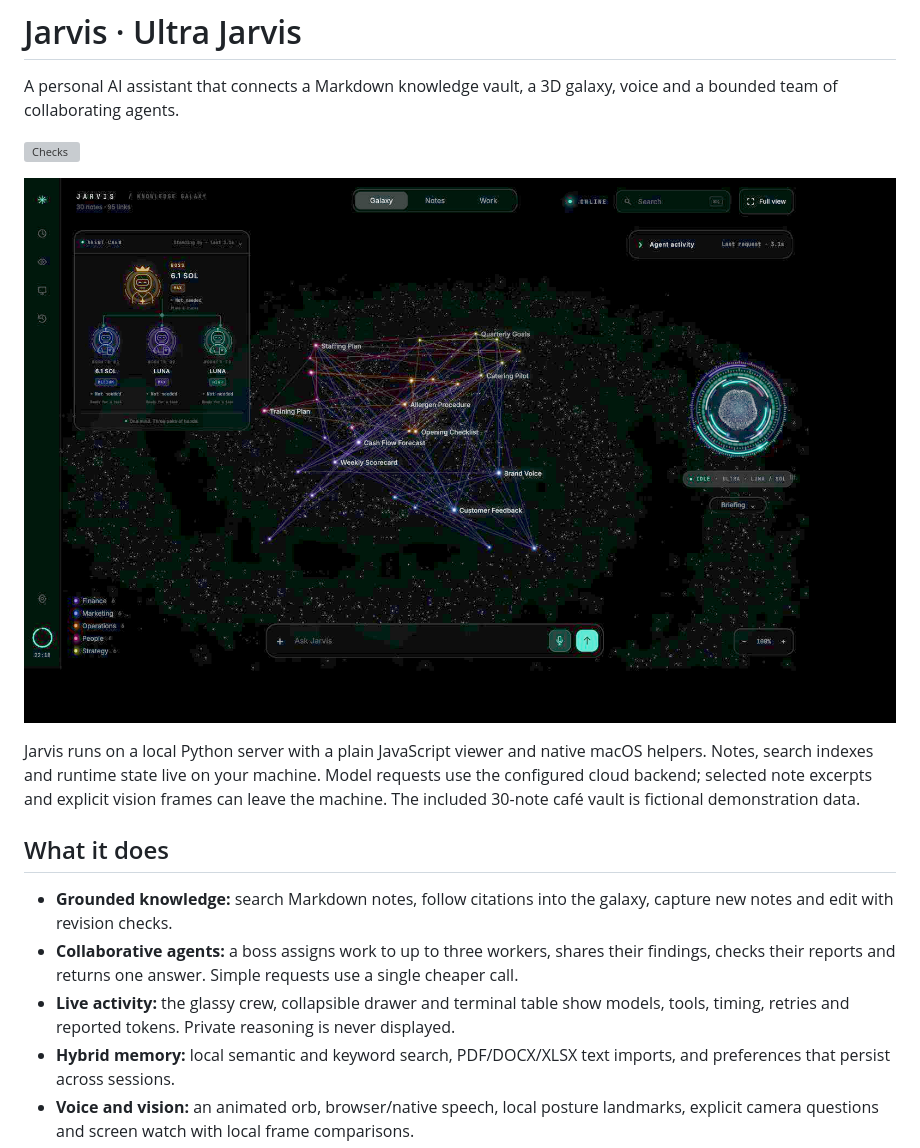
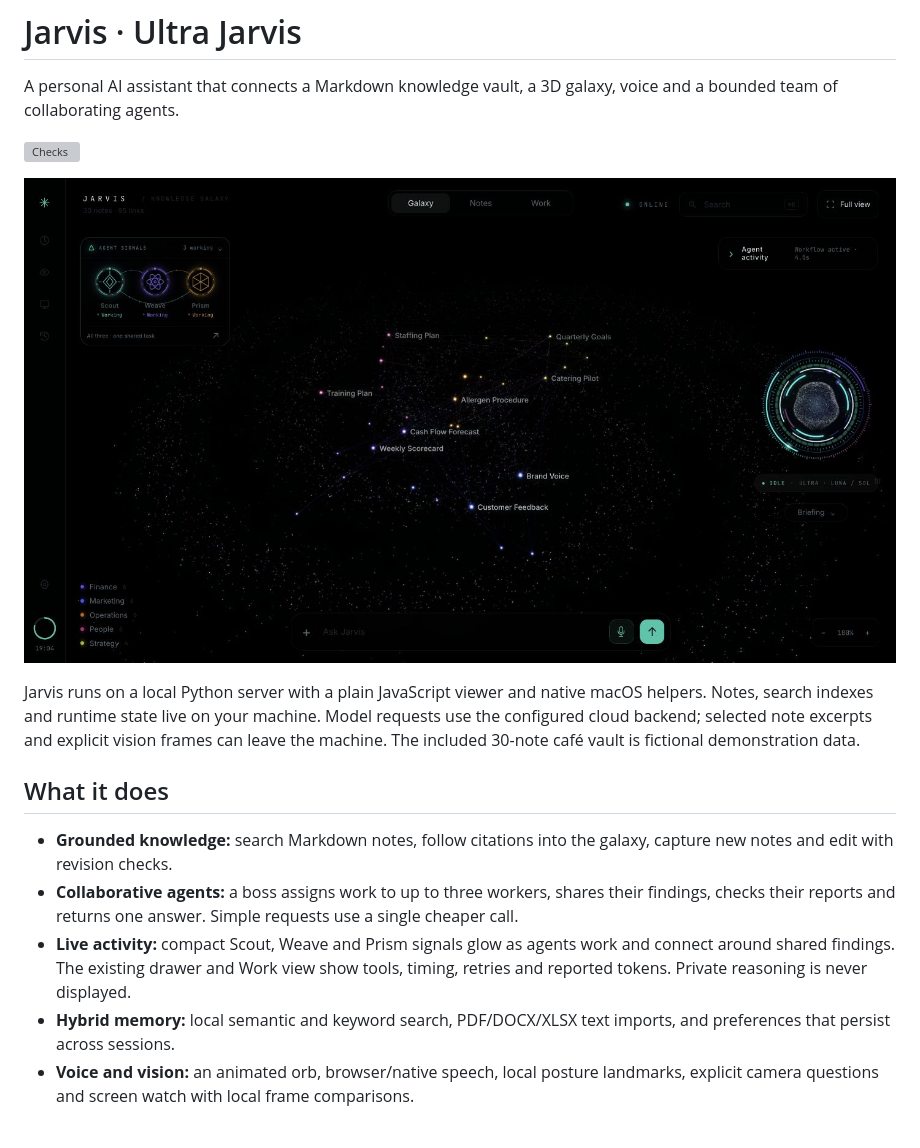
Before and after one commit to fwnivaen/Jarvis, a Markdown page: README.md, the part around the change printed below. Rendered like a GitHub page; pictures changed too: docs/screenshots/agents-live.jpg (added); grey boxes are pictures that could not be loaded.

Commit message:
Redesign galaxy agent visuals as a compact live constellation

```diff
--- a/README.md
+++ b/README.md
@@ -4,7 +4,7 @@ A personal AI assistant that connects a Markdown knowledge vault, a 3D galaxy, v
 
 [![Checks](https://github.com/fwnivaen/Jarvis/actions/workflows/ci.yml/badge.svg)](https://github.com/fwnivaen/Jarvis/actions/workflows/ci.yml)
 
-![Jarvis desktop with the knowledge galaxy, animated orb and boss/worker crew](docs/screenshots/ultra-complete-desktop.jpg)
+![Jarvis galaxy with three real working agent signals and their shared constellation](docs/screenshots/agents-live.jpg)
 
 Jarvis runs on a local Python server with a plain JavaScript viewer and native macOS helpers. Notes, search indexes and runtime state live on your machine. Model requests use the configured cloud backend; selected note excerpts and explicit vision frames can leave the machine. The included 30-note café vault is fictional demonstration data.
 
@@ -12,7 +12,7 @@ Jarvis runs on a local Python server with a plain JavaScript viewer and native m
 
 - **Grounded knowledge:** search Markdown notes, follow citations into the galaxy, capture new notes and edit with revision checks.
 - **Collaborative agents:** a boss assigns work to up to three workers, shares their findings, checks their reports and returns one answer. Simple requests use a single cheaper call.
-- **Live activity:** the glassy crew, collapsible drawer and terminal table show models, tools, timing, retries and reported tokens. Private reasoning is never displayed.
+- **Live activity:** compact Scout, Weave and Prism signals glow as agents work and connect around shared findings. The existing drawer and Work view show tools, timing, retries and reported tokens. Private reasoning is never displayed.
 - **Hybrid memory:** local semantic and keyword search, PDF/DOCX/XLSX text imports, and preferences that persist across sessions.
 - **Voice and vision:** an animated orb, browser/native speech, local posture landmarks, explicit camera questions and screen watch with local frame comparisons.
 - **Focus and tools:** native macOS focus controls and a shared registry of 12 tools available to the crew and an MCP stdio client.
```
Also changed, not shown: other parts of README.md (+3 -3 lines), docs/README.md (+1 -0 lines), docs/agent-visuals.md (added, +82 -0 lines), docs/ultra-verification.md (+8 -0 lines), docs/screenshots/agents-light.jpg (added), docs/screenshots/agents-mobile.jpg (added), docs/screenshots/agents-one.jpg (added), docs/screenshots/agents-three.jpg (added), docs/screenshots/agents-two.jpg (added), 8 other files.
